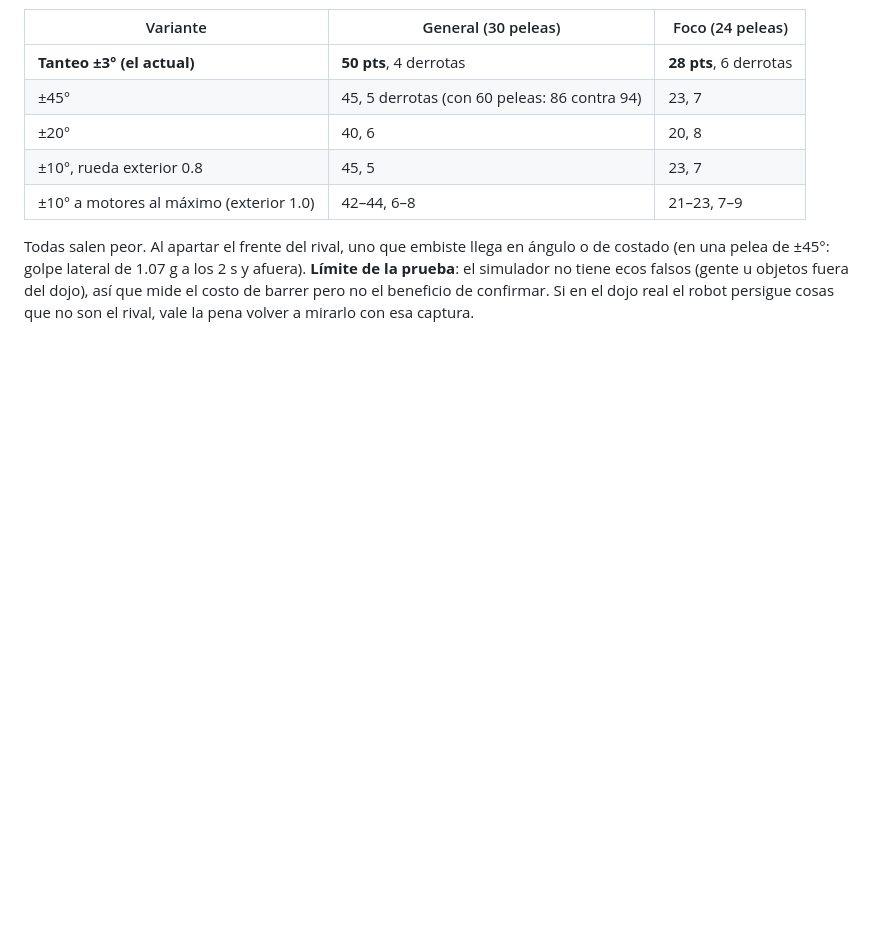
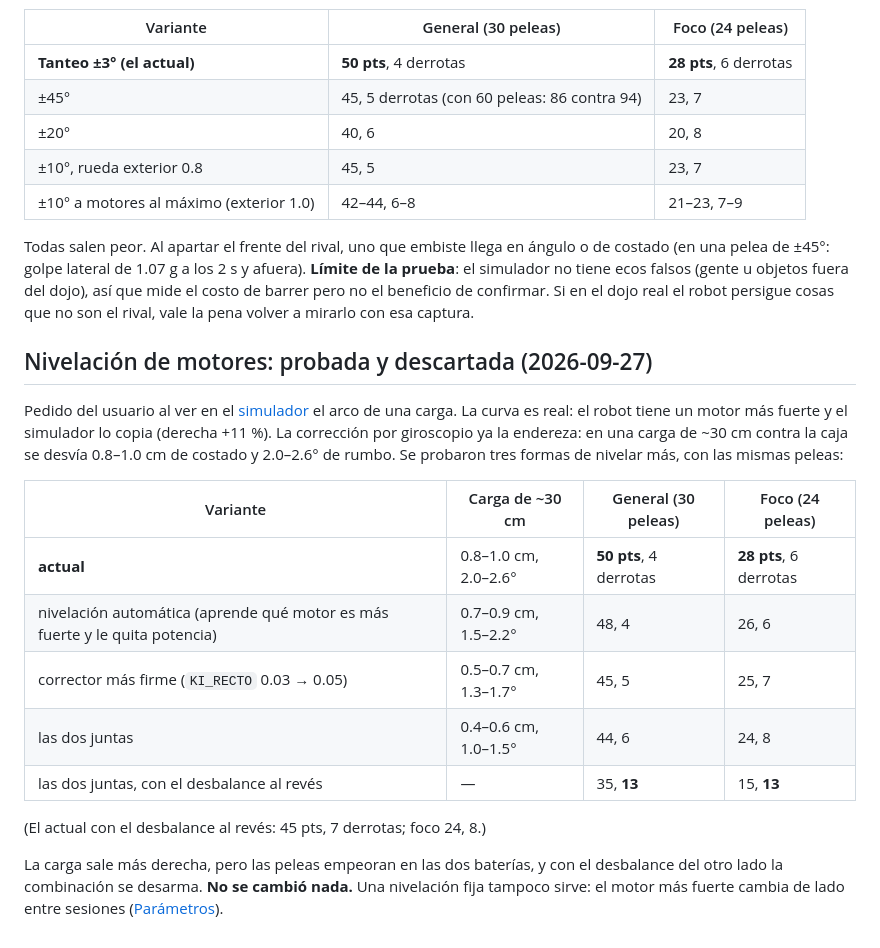
Before and after one commit to gutierrezsanchezjuand-commits/Sumo-Bot_Mussolini_2026_LLCC, a Markdown page: docs/decisiones.md, the part around the change. Rendered like a GitHub page; blank space fills up the shorter version.

Commit message:
Docs: nivelación de motores probada y descartada
La curva que se ve en el simulador al cargar es real (un motor más fuerte)
y la corrección por giroscopio la deja en ~1 cm y ~2° en 30 cm. Se probaron
una nivelación automática, un corrector más firme y las dos juntas: la carga
sale más derecha, pero las peleas empeoran en las dos baterías. Además, en
las capturas del robot el motor más fuerte cambia de lado entre sesiones, así
que una nivelación fija no sirve. El código no cambió.

Co-Authored-By: Claude Opus 5.5 <noreply@anthropic.com>

```diff
--- a/docs/decisiones.md
+++ b/docs/decisiones.md
@@ -307,3 +307,26 @@ y afuera). **Límite de la prueba**: el simulador no tiene ecos falsos (gente u
 objetos fuera del dojo), así que mide el costo de barrer pero no el beneficio
 de confirmar. Si en el dojo real el robot persigue cosas que no son el rival,
 vale la pena volver a mirarlo con esa captura.
+
+## Nivelación de motores: probada y descartada (2026-09-27)
+
+Pedido del usuario al ver en el [simulador](../simulador/README.md) el arco de
+una carga. La curva es real: el robot tiene un motor más fuerte y el simulador
+lo copia (derecha +11 %). La corrección por giroscopio ya la endereza: en una
+carga de ~30 cm contra la caja se desvía 0.8–1.0 cm de costado y 2.0–2.6° de
+rumbo. Se probaron tres formas de nivelar más, con las mismas peleas:
+
+| Variante | Carga de ~30 cm | General (30 peleas) | Foco (24 peleas) |
+|---|---|---|---|
+| **actual** | 0.8–1.0 cm, 2.0–2.6° | **50 pts**, 4 derrotas | **28 pts**, 6 derrotas |
+| nivelación automática (aprende qué motor es más fuerte y le quita potencia) | 0.7–0.9 cm, 1.5–2.2° | 48, 4 | 26, 6 |
+| corrector más firme (`KI_RECTO` 0.03 → 0.05) | 0.5–0.7 cm, 1.3–1.7° | 45, 5 | 25, 7 |
+| las dos juntas | 0.4–0.6 cm, 1.0–1.5° | 44, 6 | 24, 8 |
+| las dos juntas, con el desbalance al revés | — | 35, **13** | 15, **13** |
+
+(El actual con el desbalance al revés: 45 pts, 7 derrotas; foco 24, 8.)
+
+La carga sale más derecha, pero las peleas empeoran en las dos baterías, y con
+el desbalance del otro lado la combinación se desarma. **No se cambió nada.**
+Una nivelación fija tampoco sirve: el motor más fuerte cambia de lado entre
+sesiones ([Parámetros](parametros.md)).
```
Also changed, not shown: docs/parametros.md (+8 -0 lines).
